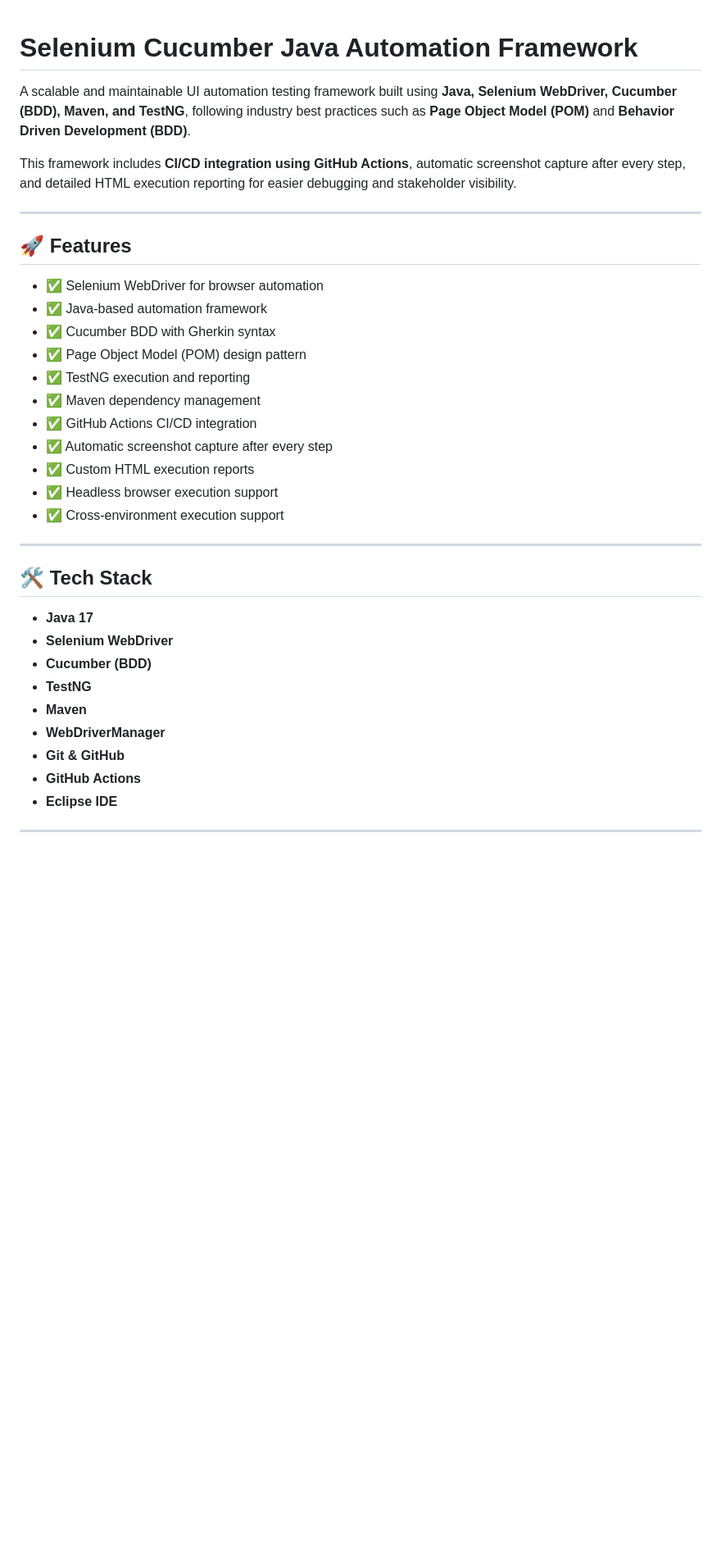
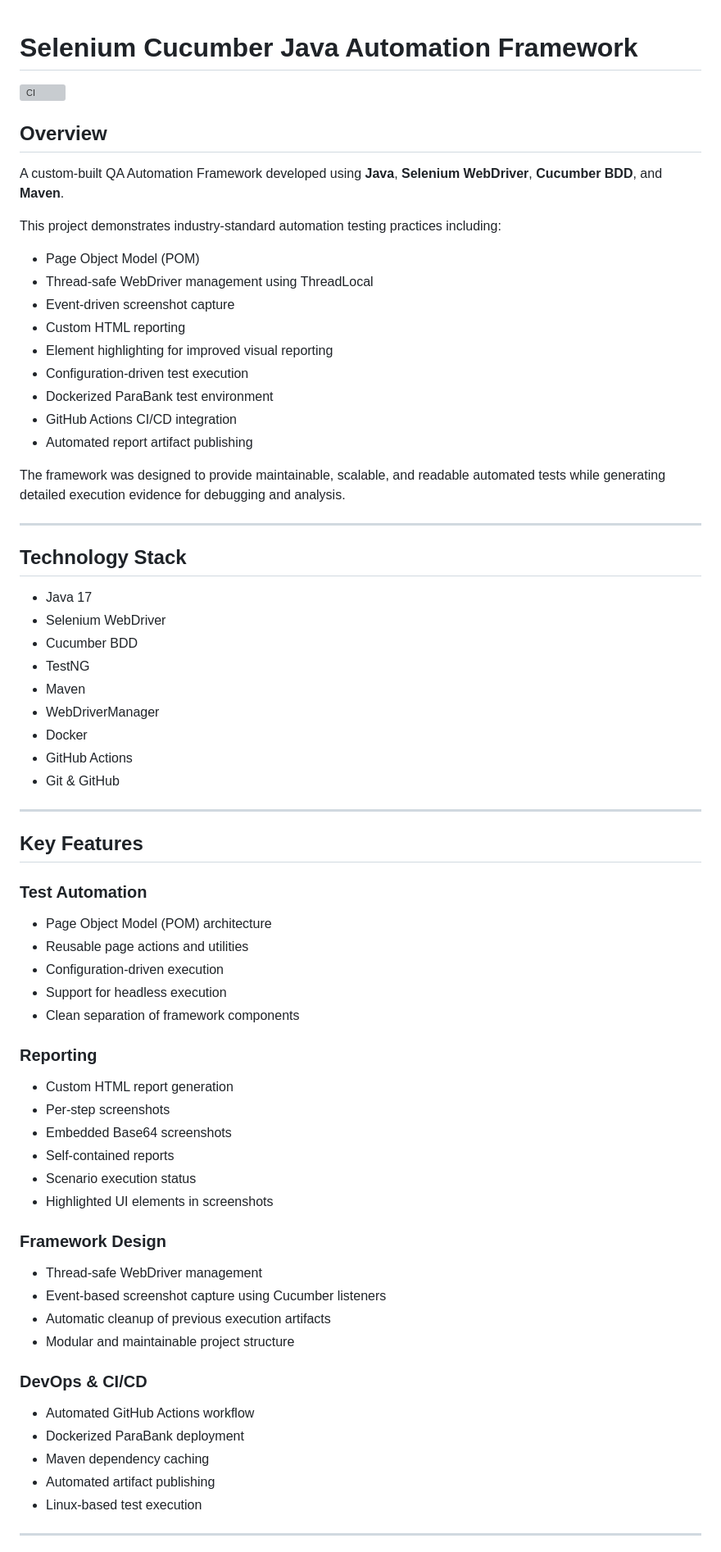
Before and after one commit to harrasintissar-AD/selenium-cucumber-java-framework, a Markdown page: selenium-cucumber-java-framework/README.md, the part around one of its changes. Shown at 82% size. GitHub-like rendering; blank space fills up the shorter version; grey boxes are pictures that could not be loaded.

Commit message:
docs: enhance README with framework architecture, Dockerized test environment, GitHub Actions CI/CD, and reporting features

```diff
--- a/selenium-cucumber-java-framework/README.md
+++ b/selenium-cucumber-java-framework/README.md
@@ -1,38 +1,78 @@
 # Selenium Cucumber Java Automation Framework
 
-A scalable and maintainable UI automation testing framework built using **Java, Selenium WebDriver, Cucumber (BDD), Maven, and TestNG**, following industry best practices such as **Page Object Model (POM)** and **Behavior Driven Development (BDD)**.
+<!-- Optional GitHub Actions Badge -->
 
-This framework includes **CI/CD integration using GitHub Actions**, automatic screenshot capture after every step, and detailed HTML execution reporting for easier debugging and stakeholder visibility.
+<!-- Replace YOUR_USERNAME and YOUR_REPOSITORY -->
+
+![CI](https://github.com/harrasintissar-AD/selenium-cucumber-java-framework/blob/main/.github/workflows/automation-tests.yml)
+
+## Overview
+
+A custom-built QA Automation Framework developed using **Java**, **Selenium WebDriver**, **Cucumber BDD**, and **Maven**.
+
+This project demonstrates industry-standard automation testing practices including:
+
+* Page Object Model (POM)
+* Thread-safe WebDriver management using ThreadLocal
+* Event-driven screenshot capture
+* Custom HTML reporting
+* Element highlighting for improved visual reporting
+* Configuration-driven test execution
+* Dockerized ParaBank test environment
+* GitHub Actions CI/CD integration
+* Automated report artifact publishing
+
+The framework was designed to provide maintainable, scalable, and readable automated tests while generating detailed execution evidence for debugging and analysis.
 
 ---
 
-## 🚀 Features
+## Technology Stack
 
-* ✅ Selenium WebDriver for browser automation
-* ✅ Java-based automation framework
-* ✅ Cucumber BDD with Gherkin syntax
-* ✅ Page Object Model (POM) design pattern
-* ✅ TestNG execution and reporting
-* ✅ Maven dependency management
-* ✅ GitHub Actions CI/CD integration
-* ✅ Automatic screenshot capture after every step
-* ✅ Custom HTML execution reports
-* ✅ Headless browser execution support
-* ✅ Cross-environment execution support
+* Java 17
+* Selenium WebDriver
+* Cucumber BDD
+* TestNG
+* Maven
+* WebDriverManager
+* Docker
+* GitHub Actions
+* Git & GitHub
 
 ---
 
-## 🛠 Tech Stack
+## Key Features
 
-* **Java 17**
-* **Selenium WebDriver**
-* **Cucumber (BDD)**
-* **TestNG**
-* **Maven**
-* **WebDriverManager**
-* **Git & GitHub**
-* **GitHub Actions**
-* **Eclipse IDE**
+### Test Automation
+
+* Page Object Model (POM) architecture
+* Reusable page actions and utilities
+* Configuration-driven execution
+* Support for headless execution
+* Clean separation of framework components
+
+### Reporting
+
+* Custom HTML report generation
+* Per-step screenshots
+* Embedded Base64 screenshots
+* Self-contained reports
+* Scenario execution status
+* Highlighted UI elements in screenshots
+
+### Framework Design
+
+* Thread-safe WebDriver management
+* Event-based screenshot capture using Cucumber listeners
+* Automatic cleanup of previous execution artifacts
+* Modular and maintainable project structure
+
+### DevOps & CI/CD
+
+* Automated GitHub Actions workflow
+* Dockerized ParaBank deployment
+* Maven dependency caching
+* Automated artifact publishing
+* Linux-based test execution
 
 ---
 
```
Also changed, not shown: other parts of selenium-cucumber-java-framework/README.md (+284 -104 lines).
